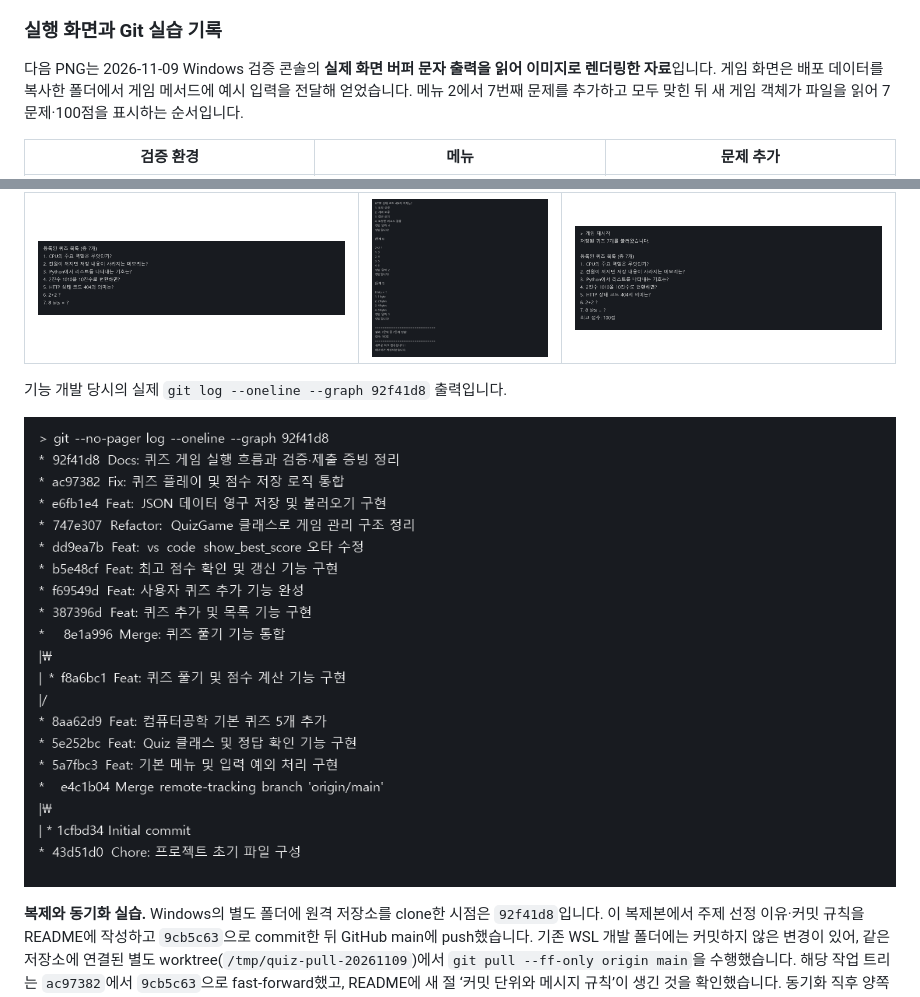
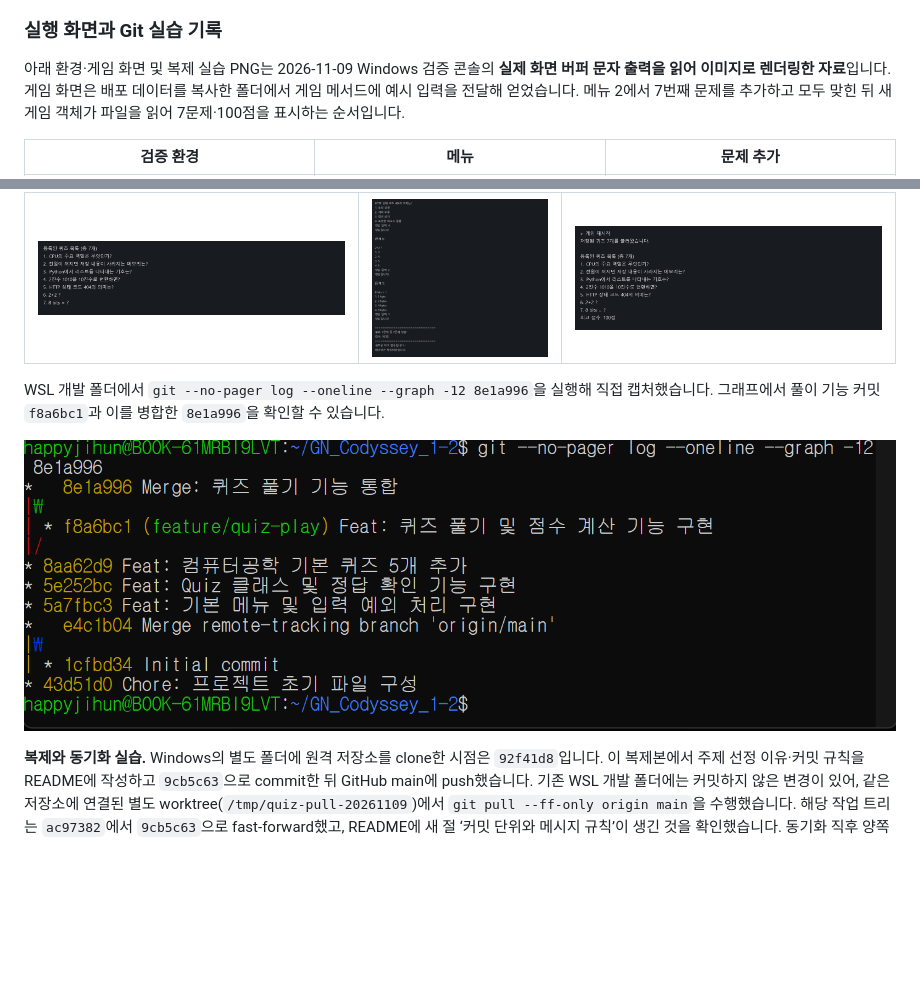
Before and after one commit to Jekt-o/GN_Codyssey_1-2, a Markdown page: README.md, 2 parts joined by grey strips. GitHub-like rendering; pictures changed too: docs/screenshots/quiz-play-merge.png (added); blank space fills up the shorter version.

Commit message:
Docs: WSL에서 직접 캡처한 풀이 브랜치 병합 증빙 추가

```diff
--- a/README.md
+++ b/README.md
@@ -220,7 +220,7 @@ Python 3.12.10에서 코드 버전 `ac97382`와 저장 데이터를 임시 폴
 
 ### 실행 화면과 Git 실습 기록
 
-다음 PNG는 2026-11-09 Windows 검증 콘솔의 **실제 화면 버퍼 문자 출력을 읽어 이미지로 렌더링한 자료**입니다. 게임 화면은 배포 데이터를 복사한 폴더에서 게임 메서드에 예시 입력을 전달해 얻었습니다. 메뉴 2에서 7번째 문제를 추가하고 모두 맞힌 뒤 새 게임 객체가 파일을 읽어 7문제·100점을 표시하는 순서입니다.
+아래 환경·게임 화면 및 복제 실습 PNG는 2026-11-09 Windows 검증 콘솔의 **실제 화면 버퍼 문자 출력을 읽어 이미지로 렌더링한 자료**입니다. 게임 화면은 배포 데이터를 복사한 폴더에서 게임 메서드에 예시 입력을 전달해 얻었습니다. 메뉴 2에서 7번째 문제를 추가하고 모두 맞힌 뒤 새 게임 객체가 파일을 읽어 7문제·100점을 표시하는 순서입니다.
 
 | 검증 환경 | 메뉴 | 문제 추가 |
 |---|---|---|
@@ -230,9 +230,9 @@ Python 3.12.10에서 코드 버전 `ac97382`와 저장 데이터를 임시 폴
 |---|---|---|
 | ![7문제 목록](docs/screenshots/list.png) | ![정답과 100점 결과](docs/screenshots/play.png) | ![7문제와 최고 점수](docs/screenshots/score.png) |
 
-기능 개발 당시의 실제 `git log --oneline --graph 92f41d8` 출력입니다.
+WSL 개발 폴더에서 `git --no-pager log --oneline --graph -12 8e1a996`을 실행해 직접 캡처했습니다. 그래프에서 풀이 기능 커밋 `f8a6bc1`과 이를 병합한 `8e1a996`을 확인할 수 있습니다.
 
-![개발 이력과 풀이 브랜치 병합](docs/screenshots/git-graph.png)
+![WSL 터미널에서 확인한 풀이 브랜치 병합](docs/screenshots/quiz-play-merge.png)
 
 **복제와 동기화 실습.** Windows의 별도 폴더에 원격 저장소를 clone한 시점은 `92f41d8`입니다. 이 복제본에서 주제 선정 이유·커밋 규칙을 README에 작성하고 `9cb5c63`으로 commit한 뒤 GitHub main에 push했습니다. 기존 WSL 개발 폴더에는 커밋하지 않은 변경이 있어, 같은 저장소에 연결된 별도 worktree(`/tmp/quiz-pull-20261109`)에서 `git pull --ff-only origin main`을 수행했습니다. 해당 작업 트리는 `ac97382`에서 `9cb5c63`으로 fast-forward했고, README에 새 절 ‘커밋 단위와 메시지 규칙’이 생긴 것을 확인했습니다. 동기화 직후 양쪽의 `git rev-parse HEAD` 결과는 **`9cb5c639c83ae102e873cdee848d89373b6da2bb`**였습니다.
 
```
